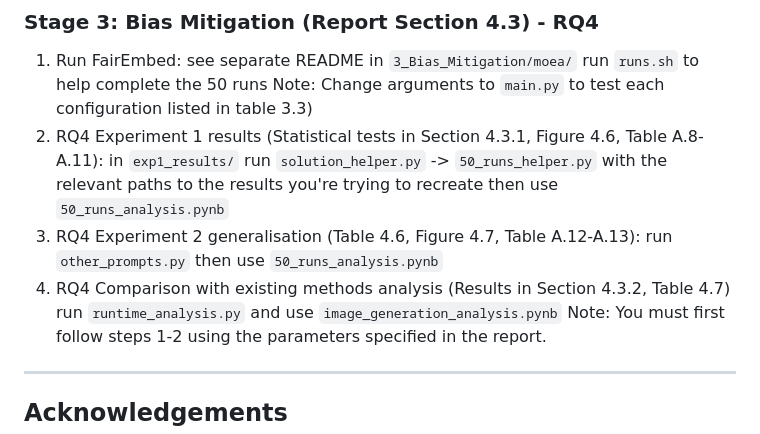
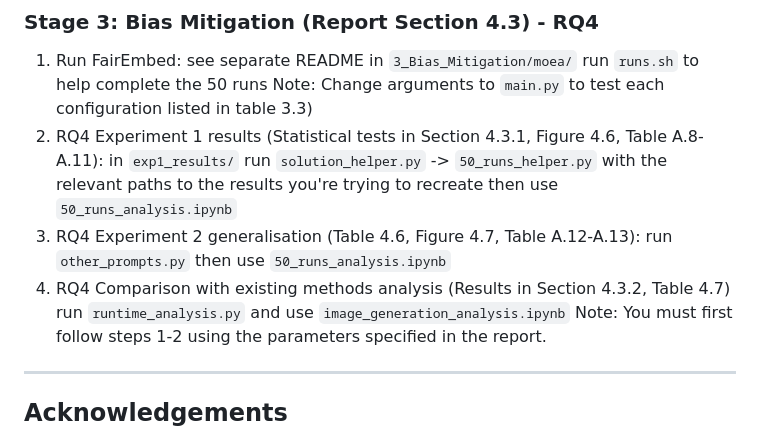
Before and after one commit to aanand024/FINAL-YEAR-PROJECT, a Markdown page: README.md, the part around the change. Rendered like a GitHub page.

```diff
--- a/README.md
+++ b/README.md
@@ -179,11 +179,11 @@ from the previous one.
    Note: Change arguments to `main.py` to test each configuration listed in table 3.3)
 3. RQ4 Experiment 1 results (Statistical tests in Section 4.3.1, Figure 4.6, Table A.8-A.11): in `exp1_results/`
     run `solution_helper.py` -> `50_runs_helper.py` with the relevant paths to the results you're trying to recreate
-    then use `50_runs_analysis.pynb`
+    then use `50_runs_analysis.ipynb`
 4. RQ4 Experiment 2 generalisation (Table 4.6, Figure 4.7, Table A.12-A.13):
-   run `other_prompts.py` then use `50_runs_analysis.pynb`
+   run `other_prompts.py` then use `50_runs_analysis.ipynb`
 5. RQ4 Comparison with existing methods analysis (Results in Section 4.3.2, Table 4.7)
-   run `runtime_analysis.py` and use `image_generation_analysis.pynb`
+   run `runtime_analysis.py` and use `image_generation_analysis.ipynb`
    Note: You must first follow steps 1-2 using the parameters specified in the report.
 
 ---
```
